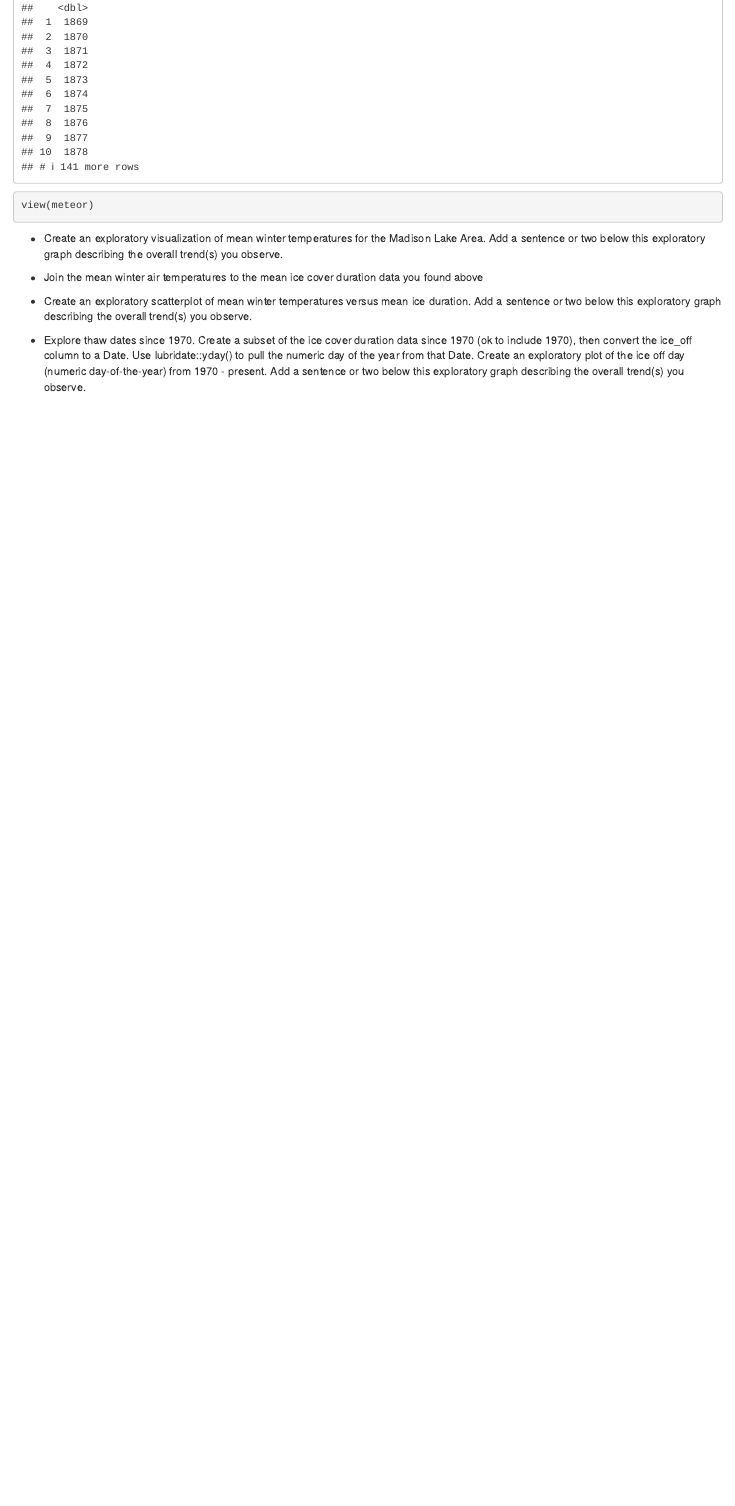
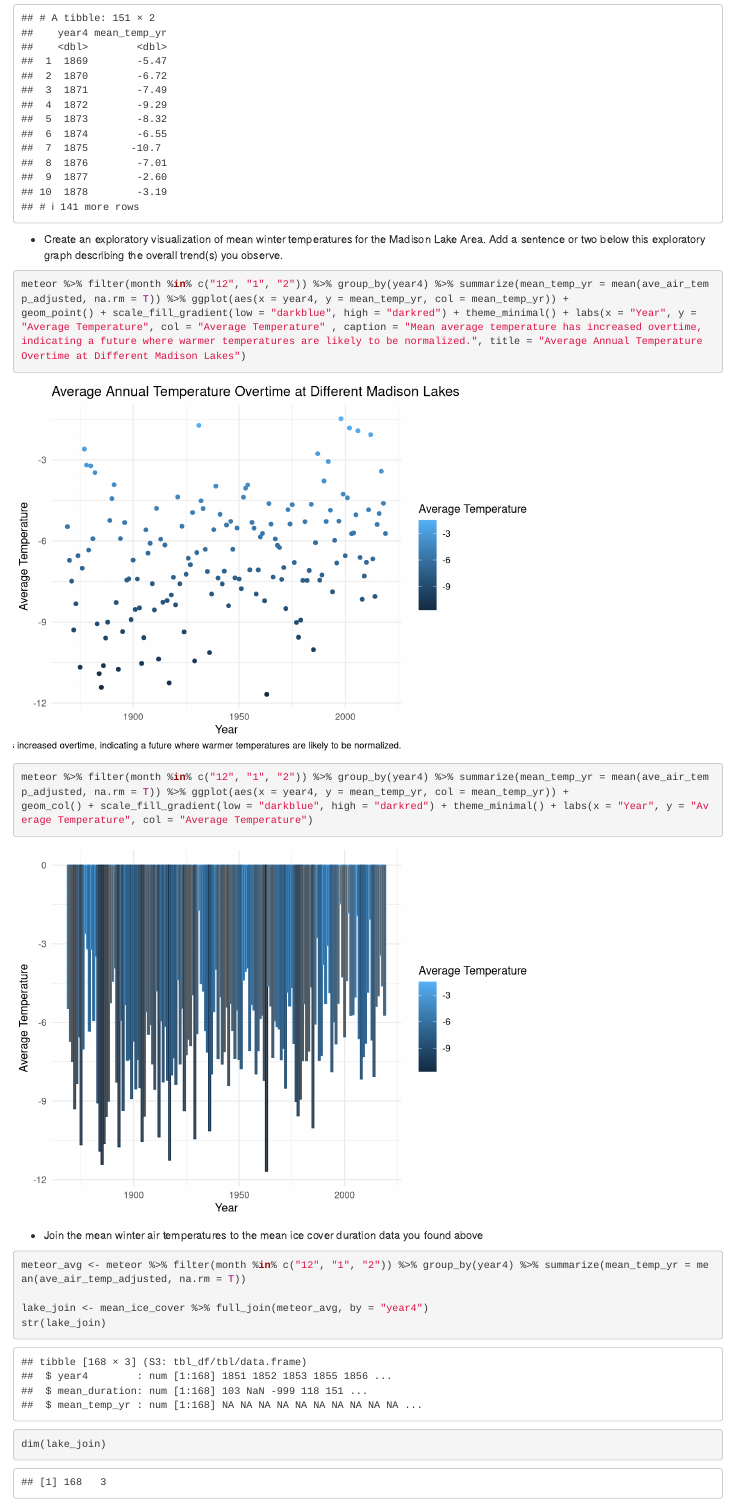
Before and after one commit to vedikaS-byte/eds221-day10-activities, an R Markdown document (day10_afternoon.Rmd): the page in a window 1100 px wide, from 3690 px down before the commit and from 3700 px down after it. Rendered offline with R 4.5, knitr and Pandoc, with nearby package versions; code that draws random numbers runs with fixed seeds of ours.

Commit message:
finished

````diff
--- a/day10_afternoon.Rmd
+++ b/day10_afternoon.Rmd
@@ -67 +69,0 @@ meteor %>% filter(month %in% c("12", "1", "2")) %>% group_by(year4) %>% summariz
-view(meteor)
@@ -68,10 +75,23 @@ view(meteor)
+-   Create an exploratory visualization of mean winter temperatures for the Madison Lake Area. Add a sentence or two below this exploratory graph describing the overall trend(s) you observe.
+
+```{r}
+meteor %>% filter(month %in% c("12", "1", "2")) %>% group_by(year4) %>% summarize(mean_temp_yr = mean(ave_air_temp_adjusted, na.rm = T)) %>% ggplot(aes(x = year4, y = mean_temp_yr, col = mean_temp_yr)) +
+geom_point() + scale_fill_gradient(low = "darkblue", high = "darkred") + theme_minimal() + labs(x = "Year", y = "Average Temperature", col = "Average Temperature" , caption = "Mean average temperature has increased overtime, indicating a future where warmer temperatures are likely to be normalized.", title = "Average Annual Temperature Overtime at Different Madison Lakes")
+
+
+meteor %>% filter(month %in% c("12", "1", "2")) %>% group_by(year4) %>% summarize(mean_temp_yr = mean(ave_air_temp_adjusted, na.rm = T)) %>% ggplot(aes(x = year4, y = mean_temp_yr, col = mean_temp_yr)) +
+geom_col() + scale_fill_gradient(low = "darkblue", high = "darkred") + theme_minimal() + labs(x = "Year", y = "Average Temperature", col = "Average Temperature")
 
 
 
 ```
 
 
+-   Join the mean winter air temperatures to the mean ice cover duration data you found above
 
--   Create an exploratory visualization of mean winter temperatures for the Madison Lake Area. Add a sentence or two below this exploratory graph describing the overall trend(s) you observe.
+```{r}
+meteor_avg <- meteor %>% filter(month %in% c("12", "1", "2")) %>% group_by(year4) %>% summarize(mean_temp_yr = mean(ave_air_temp_adjusted, na.rm = T))
 
--   Join the mean winter air temperatures to the mean ice cover duration data you found above
+lake_join <- mean_ice_cover %>% full_join(meteor_avg, by = "year4")
+str(lake_join)
+dim(lake_join)
````
Also changed, not shown: day10_afternoon.Rmd (28 more changed lines).
